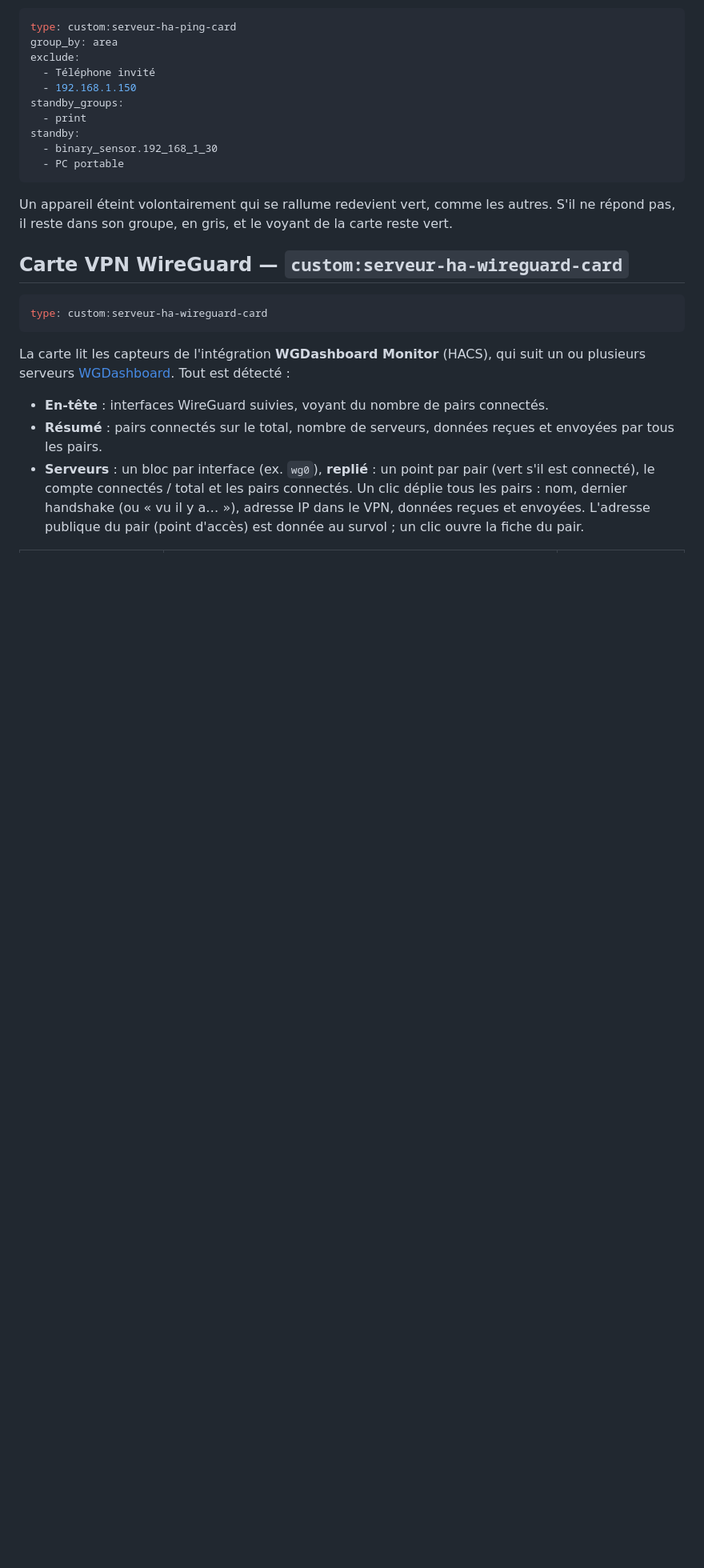
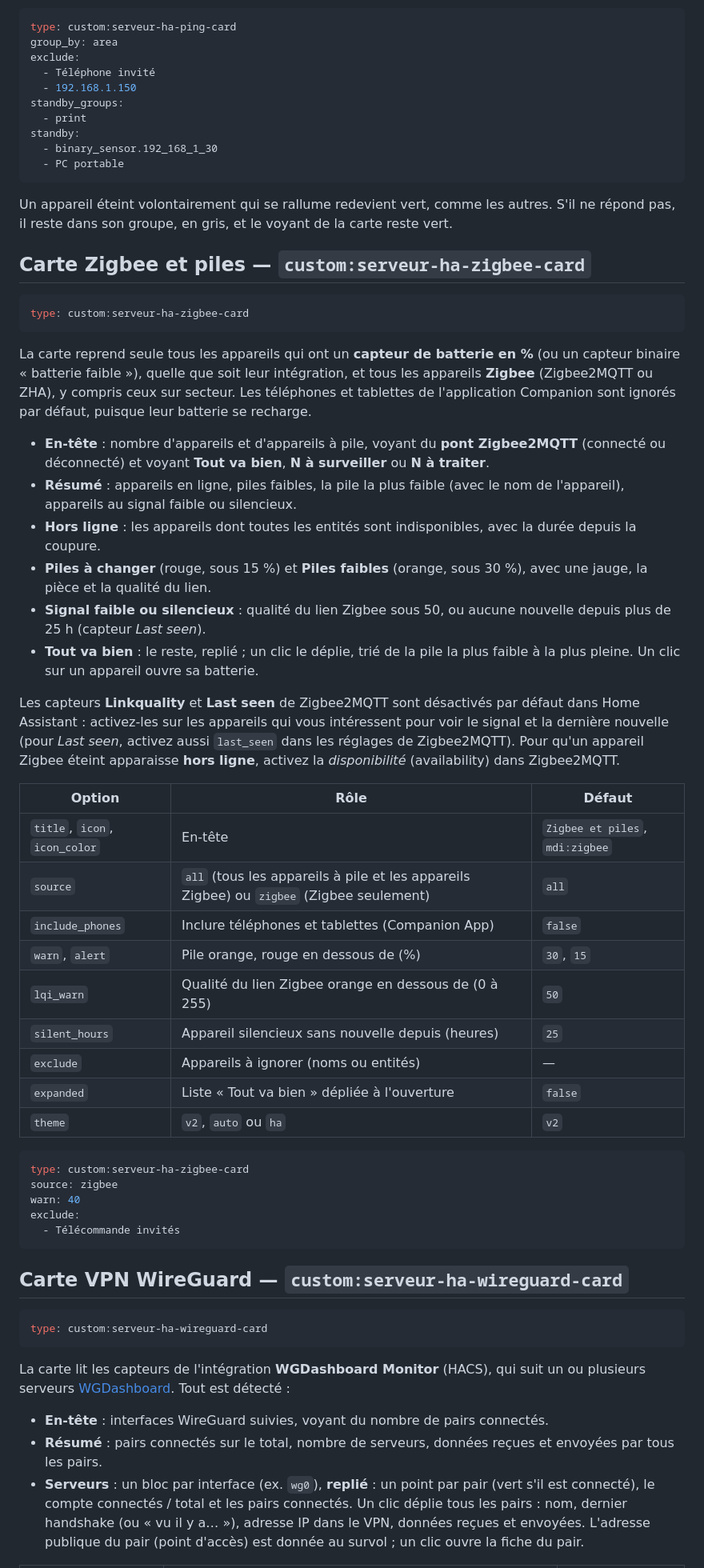
Before and after one commit to Marlboro62/serveur-ha-card, a Markdown page: README.md, the part around one of its changes. Shown at 80% size. Drawn GitHub-style; blank space fills up the shorter version.

````diff
--- a/README.md
+++ b/README.md
@@ -419,6 +424,43 @@ standby:
 
 Un appareil éteint volontairement qui se rallume redevient vert, comme les autres. S'il ne répond pas, il reste dans son groupe, en gris, et le voyant de la carte reste vert.
 
+## Carte Zigbee et piles — `custom:serveur-ha-zigbee-card`
+
+```yaml
+type: custom:serveur-ha-zigbee-card
+```
+
+La carte reprend seule tous les appareils qui ont un **capteur de batterie en %** (ou un capteur binaire « batterie faible »), quelle que soit leur intégration, et tous les appareils **Zigbee** (Zigbee2MQTT ou ZHA), y compris ceux sur secteur. Les téléphones et tablettes de l'application Companion sont ignorés par défaut, puisque leur batterie se recharge.
+
+- **En-tête** : nombre d'appareils et d'appareils à pile, voyant du **pont Zigbee2MQTT** (connecté ou déconnecté) et voyant **Tout va bien**, **N à surveiller** ou **N à traiter**.
+- **Résumé** : appareils en ligne, piles faibles, la pile la plus faible (avec le nom de l'appareil), appareils au signal faible ou silencieux.
+- **Hors ligne** : les appareils dont toutes les entités sont indisponibles, avec la durée depuis la coupure.
+- **Piles à changer** (rouge, sous 15 %) et **Piles faibles** (orange, sous 30 %), avec une jauge, la pièce et la qualité du lien.
+- **Signal faible ou silencieux** : qualité du lien Zigbee sous 50, ou aucune nouvelle depuis plus de 25 h (capteur *Last seen*).
+- **Tout va bien** : le reste, replié ; un clic le déplie, trié de la pile la plus faible à la plus pleine. Un clic sur un appareil ouvre sa batterie.
+
+Les capteurs **Linkquality** et **Last seen** de Zigbee2MQTT sont désactivés par défaut dans Home Assistant : activez-les sur les appareils qui vous intéressent pour voir le signal et la dernière nouvelle (pour *Last seen*, activez aussi `last_seen` dans les réglages de Zigbee2MQTT). Pour qu'un appareil Zigbee éteint apparaisse **hors ligne**, activez la *disponibilité* (availability) dans Zigbee2MQTT.
+
+| Option | Rôle | Défaut |
+| --- | --- | --- |
+| `title`, `icon`, `icon_color` | En-tête | `Zigbee et piles`, `mdi:zigbee` |
+| `source` | `all` (tous les appareils à pile et les appareils Zigbee) ou `zigbee` (Zigbee seulement) | `all` |
+| `include_phones` | Inclure téléphones et tablettes (Companion App) | `false` |
+| `warn`, `alert` | Pile orange, rouge en dessous de (%) | `30`, `15` |
+| `lqi_warn` | Qualité du lien Zigbee orange en dessous de (0 à 255) | `50` |
+| `silent_hours` | Appareil silencieux sans nouvelle depuis (heures) | `25` |
+| `exclude` | Appareils à ignorer (noms ou entités) | — |
+| `expanded` | Liste « Tout va bien » dépliée à l'ouverture | `false` |
+| `theme` | `v2`, `auto` ou `ha` | `v2` |
+
+```yaml
+type: custom:serveur-ha-zigbee-card
+source: zigbee
+warn: 40
+exclude:
+  - Télécommande invités
+```
+
 ## Carte VPN WireGuard — `custom:serveur-ha-wireguard-card`
 
 ```yaml
````
Also changed, not shown: other parts of README.md (+7 -2 lines), images/zigbee-clair.png (added), images/zigbee-panne.png (added), images/zigbee.png (added), 2 other files.
